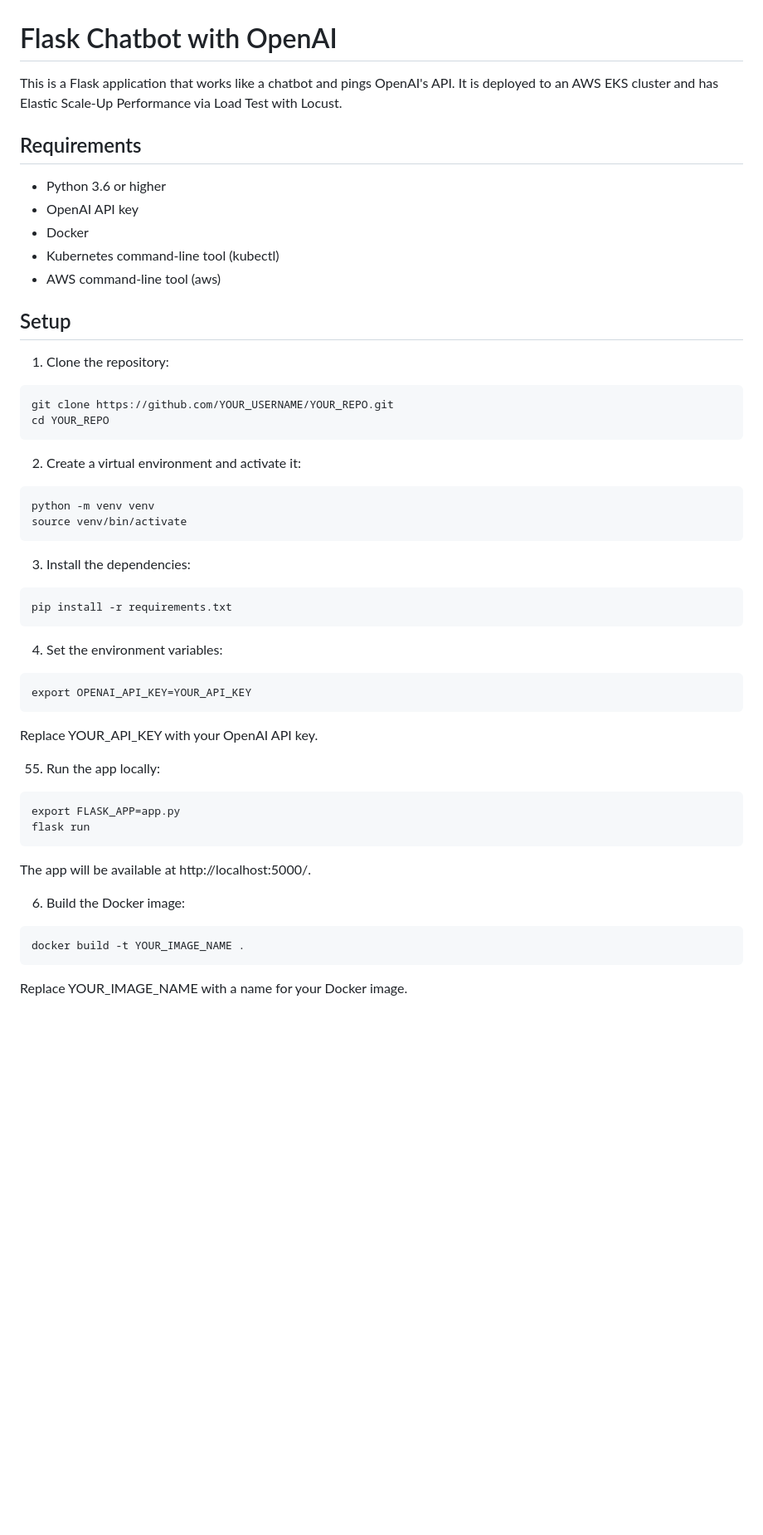
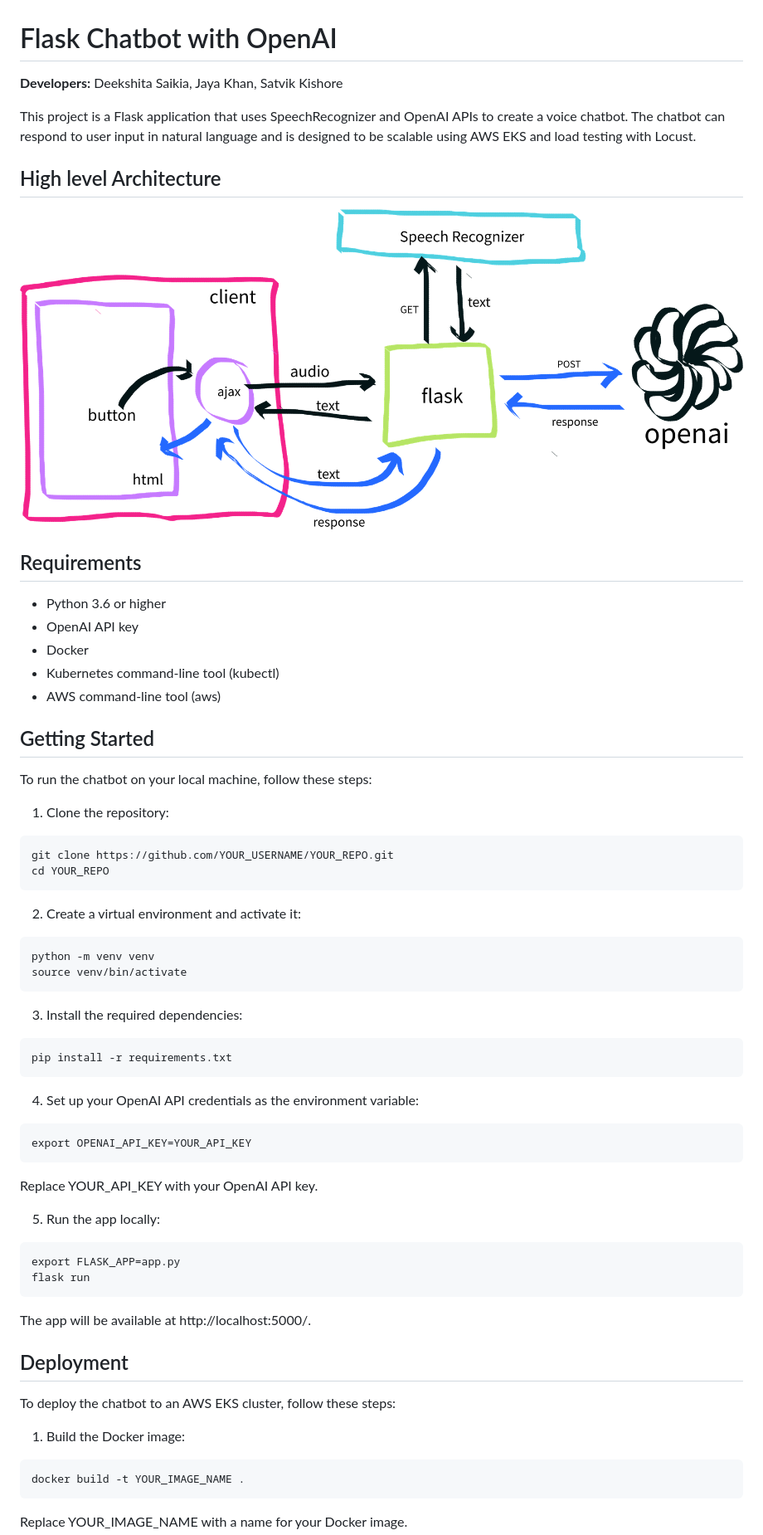
Before and after one commit to unsupervisedlearner1123/ml-chat-app, a Markdown page: README.md, the part around the change printed below. Shown: that part at 83% size. Drawn GitHub-style; pictures changed too: images/asset-ce8d8887-7317-4312-bb13-0fe34cd7e1d0.png (added); blank space fills up the shorter version.

````diff
--- a/README.md
+++ b/README.md
@@ -1,6 +1,12 @@
 # Flask Chatbot with OpenAI
 
-This is a Flask application that works like a chatbot and pings OpenAI's API. It is deployed to an AWS EKS cluster and has Elastic Scale-Up Performance via Load Test with Locust.
+**Developers:** Deekshita Saikia, Jaya Khan, Satvik Kishore
+
+This project is a Flask application that uses SpeechRecognizer and OpenAI APIs to create a voice chatbot. The chatbot can respond to user input in natural language and is designed to be scalable using AWS EKS and load testing with Locust.
+
+## High level Architecture
+
+![Alt text](images/asset-ce8d8887-7317-4312-bb13-0fe34cd7e1d0.png "Architecture")
 
 ## Requirements
 
@@ -10,7 +16,10 @@ This is a Flask application that works like a chatbot and pings OpenAI's API. It
 * Kubernetes command-line tool (kubectl)
 * AWS command-line tool (aws)
 
-## Setup
+## Getting Started
+
+To run the chatbot on your local machine, follow these steps:
+
 
 1. Clone the repository:
 
@@ -26,13 +35,13 @@ python -m venv venv
 source venv/bin/activate
 ```
 
-3. Install the dependencies:
+3. Install the required dependencies:
 
 ```
 pip install -r requirements.txt
 ```
 
-4. Set the environment variables:
+4. Set up your OpenAI API credentials as the environment variable:
 
 ```
 export OPENAI_API_KEY=YOUR_API_KEY
@@ -40,7 +49,7 @@ export OPENAI_API_KEY=YOUR_API_KEY
 
 Replace YOUR_API_KEY with your OpenAI API key.
 
-55. Run the app locally:
+5. Run the app locally:
 
 ```
 export FLASK_APP=app.py
@@ -49,7 +58,12 @@ flask run
 
 The app will be available at http://localhost:5000/.
 
-6. Build the Docker image:
+## Deployment
+
+To deploy the chatbot to an AWS EKS cluster, follow these steps:
+
+
+1. Build the Docker image:
 
 ```
 docker build -t YOUR_IMAGE_NAME .
````
Also changed, not shown: other parts of README.md (+9 -5 lines).
